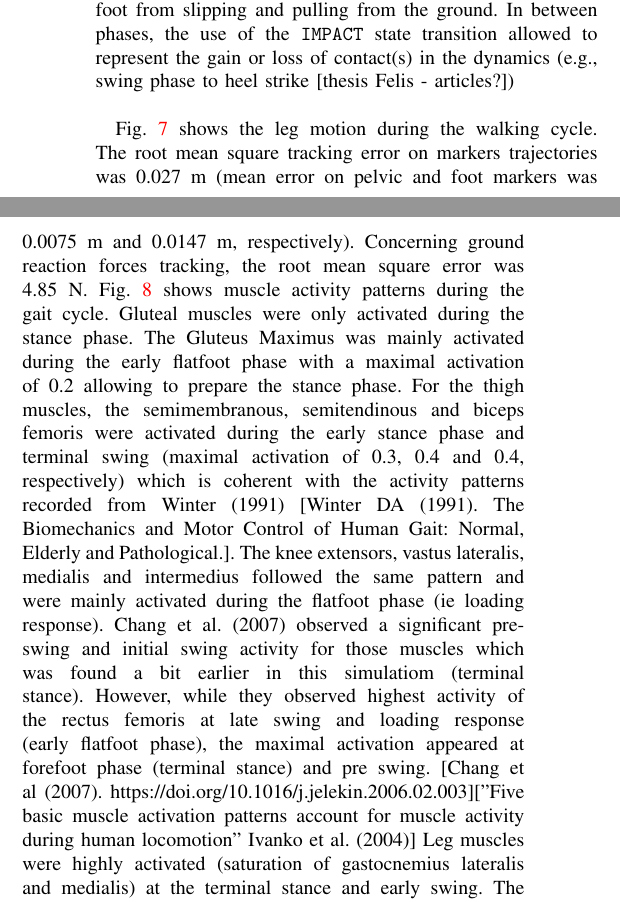
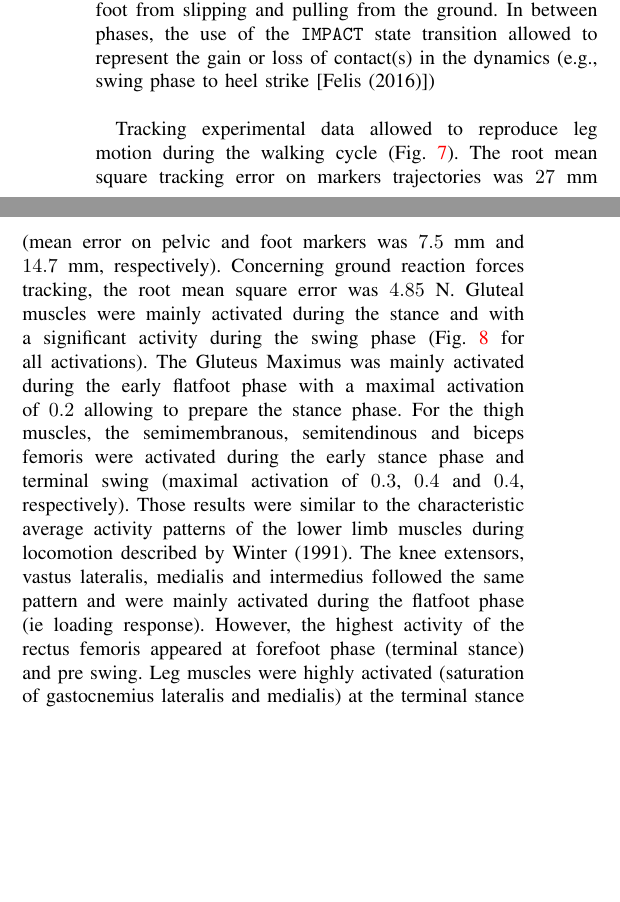
Before and after one commit to fbailly/article_bioptim, a LaTeX paper (root.tex, which reads sections/Examples_Multiphase_walking_cycle.tex): two parts of the columns of page 5 of 10, joined at a grey line, cut so that both start at the same text, the shorter picture padded with empty space. Compiled offline with pdfLaTeX.

Commit message:
Modified muscle activity description - MC comments

```diff
--- a/sections/Examples_Multiphase_walking_cycle.tex
+++ b/sections/Examples_Multiphase_walking_cycle.tex
@@ -29,16 +29,19 @@ $}
 \noindent where $\omega_1$=1e5, $\omega_2$=0.1, $\omega_3$=0.1, $\omega_4$=10 are  weighting factors and $T$ is the the duration of the current phase.\\
 
 Non-slipping ($\mathtt{NON\_SLIPPING}$) and unilateral contact force ($\mathtt{CONTACT\_FORCE}$) constraints were added to prevent the foot from slipping and pulling from the ground.
-In between phases, the use of the $\mathtt{IMPACT}$ state transition allowed to represent the gain or loss of contact(s) in the dynamics (e.g., swing phase to heel strike [thesis Felis - articles?]) \\
+In between phases, the use of the $\mathtt{IMPACT}$ state transition allowed to represent the gain or loss of contact(s) in the dynamics (e.g., swing phase to heel strike [Felis (2016)]) \\
+% ~\cite{felis_2016_contact}[Felis (2016). Synthesis of Full-Body 3-D Human Gait using Optimal Control Methods. doi:10.1109/ICRA.2016.7487294]
 
-Fig.~\ref{fig:snapshots_multiphase_walking_cycle} shows the leg motion during the walking cycle.
-The root mean square tracking error on markers trajectories was 0.027 m (mean error on pelvic and foot markers was 0.0075 m and 0.0147 m, respectively).
-Concerning ground reaction forces tracking, the root mean square error was 4.85 N.
-Fig.~\ref{fig:muscles_activation_gait} shows muscle activity patterns during the gait cycle.
-Gluteal muscles were only activated during the stance phase. The Gluteus Maximus was mainly activated during the early flatfoot phase with a maximal activation of 0.2 allowing to prepare the stance phase.
-For the thigh muscles, the semimembranous, semitendinous and biceps femoris were activated during the early stance phase and terminal swing (maximal activation of 0.3, 0.4 and 0.4, respectively) which is coherent with the activity patterns recorded from Winter (1991) [Winter DA (1991). The Biomechanics and Motor Control of Human Gait: Normal, Elderly and Pathological.].
-The knee extensors, vastus lateralis, medialis and intermedius followed the same pattern and were mainly activated during the flatfoot phase (ie loading response). Chang et al. (2007) observed a significant pre-swing and initial swing activity for those muscles which was found a bit earlier in this simulatiom (terminal stance).
-However, while they observed highest activity of the rectus femoris at late swing and loading response (early flatfoot phase), the maximal activation appeared at  forefoot phase (terminal stance) and pre swing. [Chang et al (2007). https://doi.org/10.1016/j.jelekin.2006.02.003]["Five basic muscle activation patterns account for muscle activity during human locomotion" Ivanko et al. (2004)]
+Tracking experimental data allowed to reproduce leg motion during the walking cycle (Fig.~\ref{fig:snapshots_multiphase_walking_cycle}).
+The root mean square tracking error on markers trajectories was $27$ mm (mean error on pelvic and foot markers was $7.5$ mm and $14.7$ mm, respectively).
+Concerning ground reaction forces tracking, the root mean square error was $4.85$ N.
+Gluteal muscles were mainly activated during the stance and with a significant activity during the swing phase (Fig.~\ref{fig:muscles_activation_gait} for all activations).
+The Gluteus Maximus was mainly activated during the early flatfoot phase with a maximal activation of $0.2$ allowing to prepare the stance phase.
+For the thigh muscles, the semimembranous, semitendinous and biceps femoris were activated during the early stance phase and terminal swing (maximal activation of $0.3$, $0.4$ and $0.4$, respectively).
+Those results were similar to the characteristic average activity patterns of the lower limb muscles during locomotion described by Winter (1991).
+% ~\cite{winter_1991} [Winter DA (1991). The Biomechanics and Motor Control of Human Gait: Normal, Elderly and Pathological.]
+The knee extensors, vastus lateralis, medialis and intermedius followed the same pattern and were mainly activated during the flatfoot phase (ie loading response).
+However, the highest activity of the rectus femoris appeared at forefoot phase (terminal stance) and pre swing.
 Leg muscles were highly activated (saturation of gastocnemius lateralis and medialis) at the terminal stance and early swing. The tibialis anterior is the sole muscle for dorsiflexion and the only antagonist of the triceps surae in this model which could explain its high activity at the same time.
 
 \begin{figure*}[t!]
```
